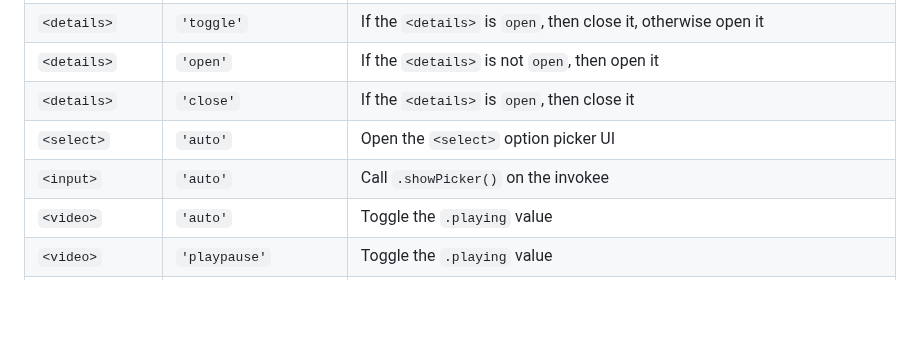
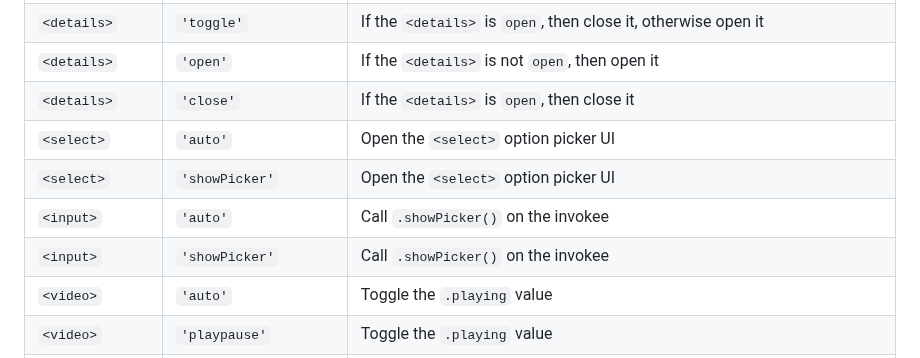
Before and after one commit to keithamus/invokers-polyfill, a Markdown page: README.md, the part around the change. Rendered like a GitHub page; blank space fills up the shorter version.

Commit message:
add `auto` aliases for `input` & `select`

```diff
--- a/README.md
+++ b/README.md
@@ -369,7 +369,9 @@ that this list is ordered and higher rules take precedence:
 | `<details>`     | `'open'`              | If the `<details>` is not `open`, then open it                                       |
 | `<details>`     | `'close'`             | If the `<details>` is `open`, then close it                                          |
 | `<select>`      | `'auto'`              | Open the `<select>` option picker UI                                                 |
+| `<select>`      | `'showPicker'`        | Open the `<select>` option picker UI                                                 |
 | `<input>`       | `'auto'`              | Call `.showPicker()` on the invokee                                                  |
+| `<input>`       | `'showPicker'`        | Call `.showPicker()` on the invokee                                                  |
 | `<video>`       | `'auto'`              | Toggle the `.playing` value                                                          |
 | `<video>`       | `'playpause'`         | Toggle the `.playing` value                                                          |
 | `<video>`       | `'pause'`             | If `.playing` is `true`, set it to `false`                                           |
```
